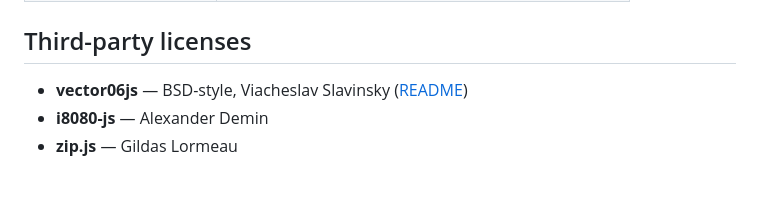
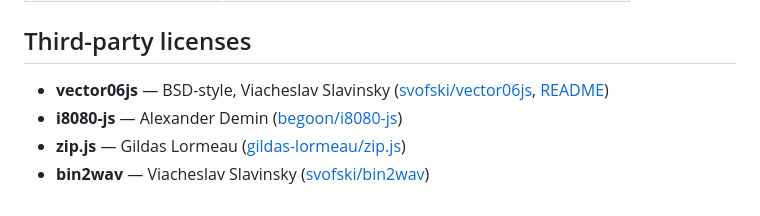
Before and after one commit to top4ek/warehouse06, a Markdown page: README.md, the part around the change. GitHub-like rendering.

Commit message:
Update vendor links

```diff
--- a/README.md
+++ b/README.md
@@ -176,6 +176,7 @@ CI (`.github/workflows/ci.yml`): `make ci` in Docker; on `main` — Docker image
 
 ## Third-party licenses
 
-- **vector06js** — BSD-style, Viacheslav Slavinsky ([README](frontend/emulator-src/README.md))
-- **i8080-js** — Alexander Demin
-- **zip.js** — Gildas Lormeau
+- **vector06js** — BSD-style, Viacheslav Slavinsky ([svofski/vector06js](https://github.com/svofski/vector06js), [README](frontend/emulator-src/README.md))
+- **i8080-js** — Alexander Demin ([begoon/i8080-js](https://github.com/begoon/i8080-js))
+- **zip.js** — Gildas Lormeau ([gildas-lormeau/zip.js](https://github.com/gildas-lormeau/zip.js))
+- **bin2wav** — Viacheslav Slavinsky ([svofski/bin2wav](https://github.com/svofski/bin2wav))
```
